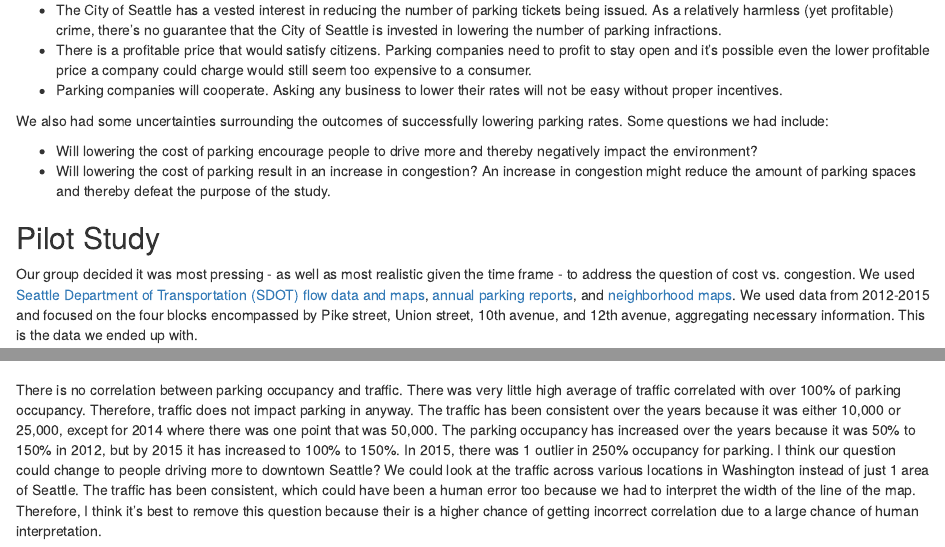
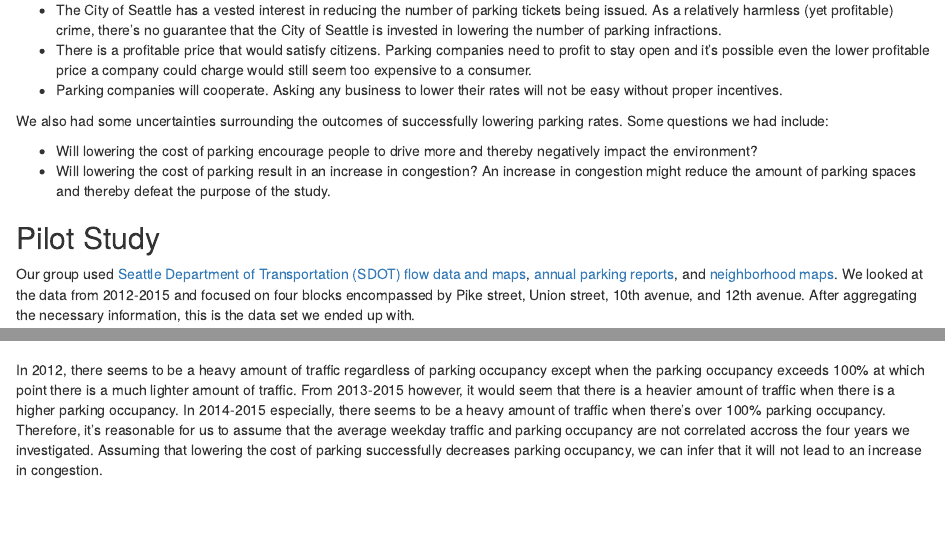
Before and after one commit to info370/project-es3, an R Markdown document (parking_pilot_study/Pilot_Parking.Rmd): the page in a window 1100 px wide, from 300 px down, and a second part further down, joined at a grey line. Rendered offline with R 4.5, knitr and Pandoc, with nearby package versions.

Commit message:
editted conclusion

````diff
--- a/parking_pilot_study/Pilot_Parking.Rmd
+++ b/parking_pilot_study/Pilot_Parking.Rmd
@@ -32,7 +32,7 @@ We also had some uncertainties surrounding the outcomes of successfully lowering
 * Will lowering the cost of parking result in an increase in congestion? An increase in congestion might reduce the amount of parking spaces and thereby defeat the purpose of the study.
 
 ## Pilot Study
-Our group decided it was most pressing - as well as most realistic given the time frame - to address the question of cost vs. congestion. We used [Seattle Department of Transportation (SDOT) flow data and maps](https://www.seattle.gov/transportation/tfdmaps.htm), [annual parking reports](http://www.seattle.gov/transportation/parking/reports.htm), and [neighborhood maps](http://www.seattle.gov/transportation/parking/reports.htm). We used data from 2012-2015 and focused on the four blocks encompassed by Pike street, Union street, 10th avenue, and 12th avenue, aggregating necessary information. This is the data we ended up with.
+Our group used [Seattle Department of Transportation (SDOT) flow data and maps](https://www.seattle.gov/transportation/tfdmaps.htm), [annual parking reports](http://www.seattle.gov/transportation/parking/reports.htm), and [neighborhood maps](http://www.seattle.gov/transportation/parking/reports.htm). We looked at the data from 2012-2015 and focused on four blocks encompassed by Pike street, Union street, 10th avenue, and 12th avenue. After aggregating the necessary information, this is the data set we ended up with.
 
 ```{r, echo=FALSE}
 #import data
@@ -68,4 +68,4 @@ ggplot(data = data) +
        x = "Year", y = "Parking Occupancy (%)", alpha = "Average weekday traffic")
 ```
 
-There is no correlation between parking occupancy and traffic. There was very little high average of traffic correlated with over 100% of parking occupancy. Therefore, traffic does not impact parking in anyway. The traffic has been consistent over the years because it was either 10,000 or 25,000, except for 2014 where there was one point that was 50,000. The parking occupancy has increased over the years because it was 50% to 150% in 2012, but by 2015 it has increased to 100% to 150%. In 2015, there was 1 outlier in 250% occupancy for parking. I think our question could change to people driving more to downtown Seattle? We could look at the traffic across various locations in Washington instead of just 1 area of Seattle. The traffic has been consistent, which could have been a human error too because we had to interpret the width of the line of the map. Therefore, I think it's best to remove this question because their is a higher chance of getting incorrect correlation due to a large chance of human interpretation.
+In 2012, there seems to be a heavy amount of traffic regardless of parking occupancy except when the parking occupancy exceeds 100% at which point there is a much lighter amount of traffic. From 2013-2015 however, it would seem that there is a heavier amount of traffic when there is a higher parking occupancy. In 2014-2015 especially, there seems to be a heavy amount of traffic when there's over 100% parking occupancy. Therefore, it's reasonable for us to assume that the average weekday traffic and parking occupancy are not correlated accross the four years we investigated. Assuming that lowering the cost of parking successfully decreases parking occupancy, we can infer that it will not lead to an increase in congestion.
````
Also changed, not shown: parking_pilot_study/Pilot_Parking.nb.html.
